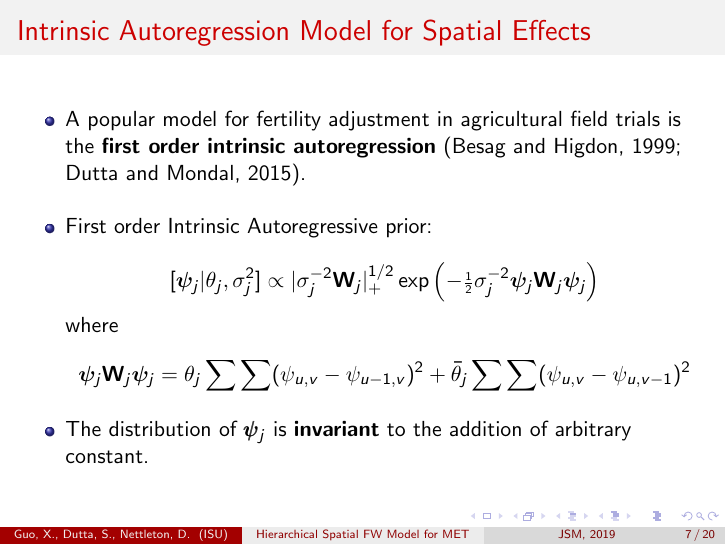
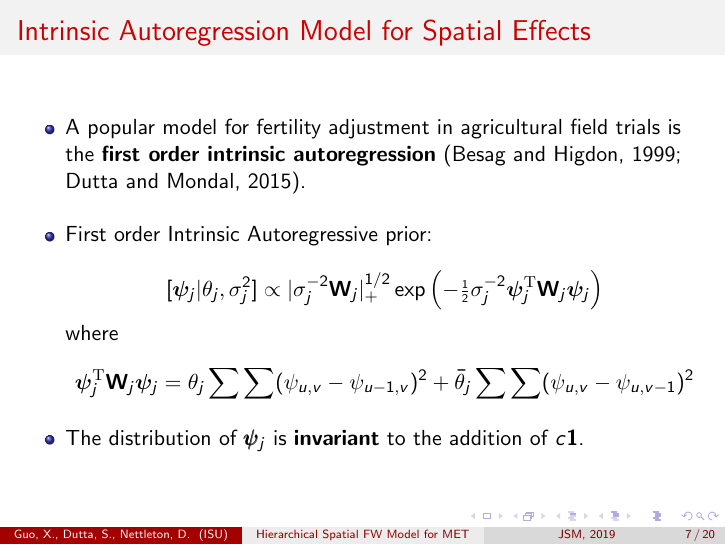
Before and after one commit to xingcheg/2019JSM, LaTeX slides (JSM-2019/jsm_2019_xingche.tex): page 8 of 25. Compiled offline with pdfLaTeX.

Commit message:
Add files via upload

```diff
--- a/JSM-2019/jsm_2019_xingche.tex
+++ b/JSM-2019/jsm_2019_xingche.tex
@@ -252,12 +252,12 @@
 \item First order Intrinsic Autoregressive prior:
 
 \begin{equation*}
-[\bpsi_j|\theta_j,\sigma^2_j] \propto |\sigma^{-2}_j\bW_j|_+^{1/2}\exp\left( -\shalf\sigma^{-2}_j\bpsi_j\bW_j\bpsi_j\right)
+[\bpsi_j|\theta_j,\sigma^2_j] \propto |\sigma^{-2}_j\bW_j|_+^{1/2}\exp\left( -\shalf\sigma^{-2}_j\bpsi_j^\sT \bW_j\bpsi_j\right)
 \end{equation*}
 where
-\[\bpsi_j\bW_j\bpsi_j = \theta_j\sum\sum(\psi_{u,v} - \psi_{u-1,v})^2 + {\bar\theta}_j\sum\sum(\psi_{u,v} - \psi_{u,v-1})^2\]
+\[\bpsi_j^\sT \bW_j\bpsi_j = \theta_j\sum\sum(\psi_{u,v} - \psi_{u-1,v})^2 + {\bar\theta}_j\sum\sum(\psi_{u,v} - \psi_{u,v-1})^2\]
 
-\item  The distribution of $\pmb{\psi}_j$ is \textbf{invariant} to the addition of arbitrary constant.
+\item  The distribution of $\pmb{\psi}_j$ is \textbf{invariant} to the addition of $c \bm{1}$.
 
 	\end{itemize}
 
```
Also changed, not shown: JSM-2019/jsm_2019_xingche.pdf, 2 other files.
